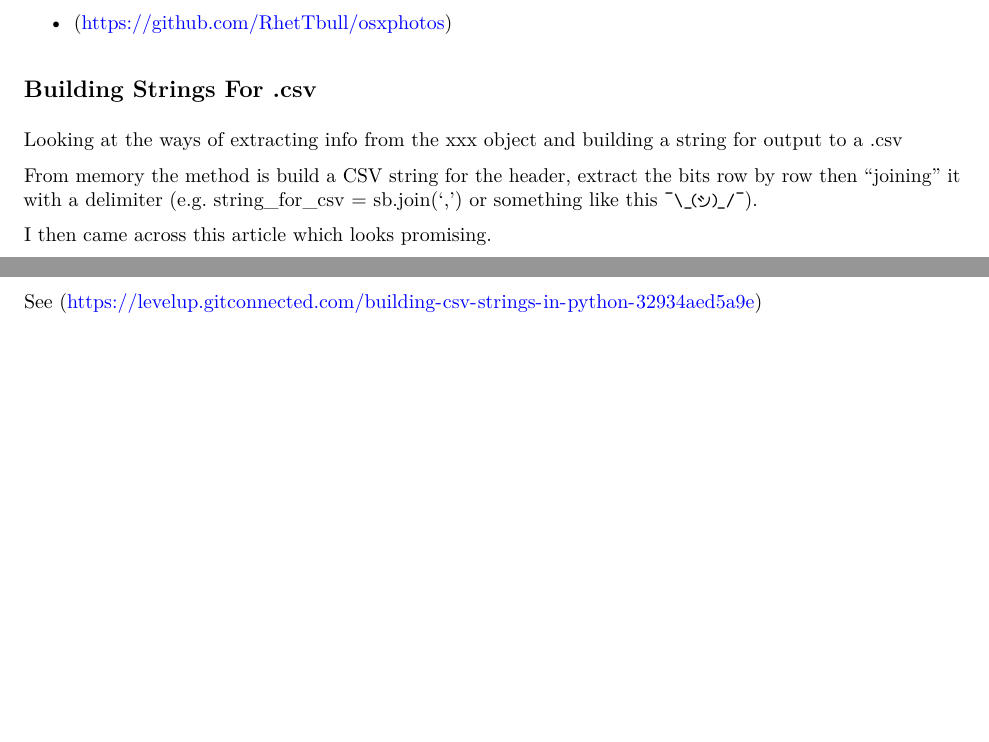
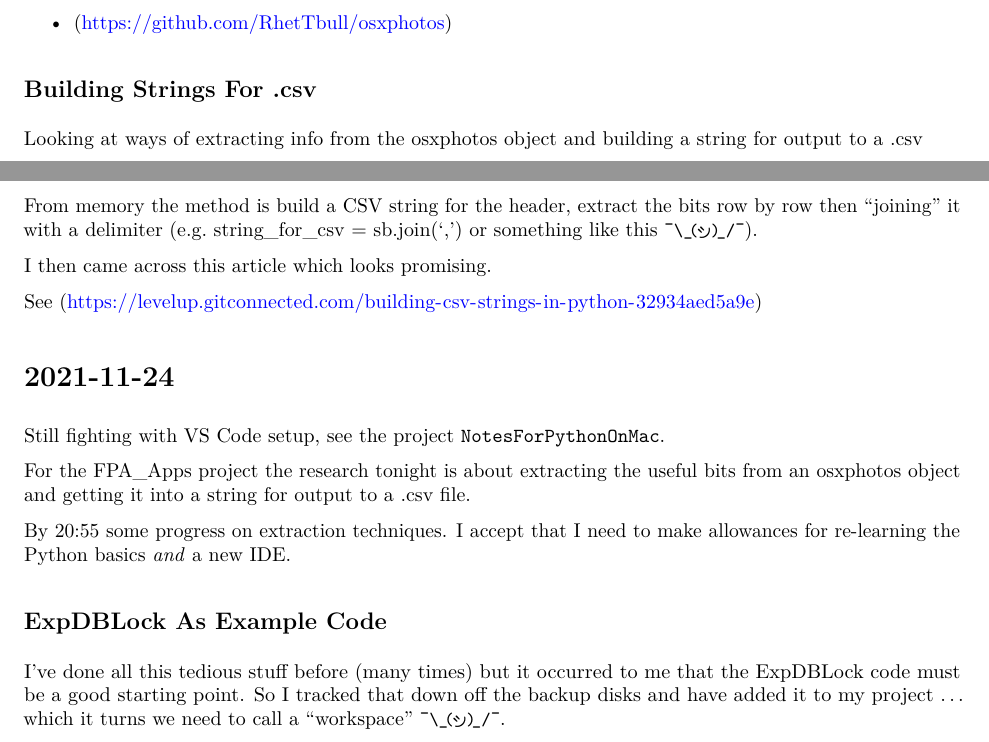
Before and after one commit to StatsResearch/FPA_Apps, an R Markdown document (FPA_Apps_RunningLog.Rmd): two parts of pages 1 and 2 of 2, joined at a grey line, cut so that both start at the same text, the shorter picture padded with empty space. The pictures show the output file FPA_Apps_RunningLog.pdf that the author committed with the source.

Commit message:
Research on extraction to .csv techniques

````diff
--- a/FPA_Apps_RunningLog.Rmd
+++ b/FPA_Apps_RunningLog.Rmd
@@ -62,7 +62,7 @@ Came across this module which appears to provide *exactly* what I need.
 
 ## Building Strings For .csv
 
-Looking at the ways of extracting info from the xxx object and building a string
+Looking at ways of extracting info from the osxphotos object and building a string
 for output to a .csv
 
 From memory the method is build a CSV string for the header, extract the bits row by row then
@@ -71,3 +71,19 @@ From memory the method is build a CSV string for the header, extract the bits ro
 I then came across this article which looks promising.
 
 See (https://levelup.gitconnected.com/building-csv-strings-in-python-32934aed5a9e)
+
+# 2021-11-24
+
+Still fighting with VS Code setup, see the project ```NotesForPythonOnMac```.
+
+For the FPA_Apps project the research tonight is about extracting the useful bits from an osxphotos object
+and getting it into a string for output to a .csv file.
+
+By 20:55 some progress on extraction techniques. I accept that I need to make allowances
+for re-learning the Python basics *and* a new IDE.
+
+## ExpDBLock As Example Code
+
+I've done all this tedious stuff before (many times) but it occurred to me that the ExpDBLock
+code must be a good starting point. So I tracked that down off the backup disks and have added
+it to my project ... which it turns we need to call a "workspace" \small\shrug\normalsize.
````
Also changed, not shown: FPA_Apps_RunningLog.pdf.
